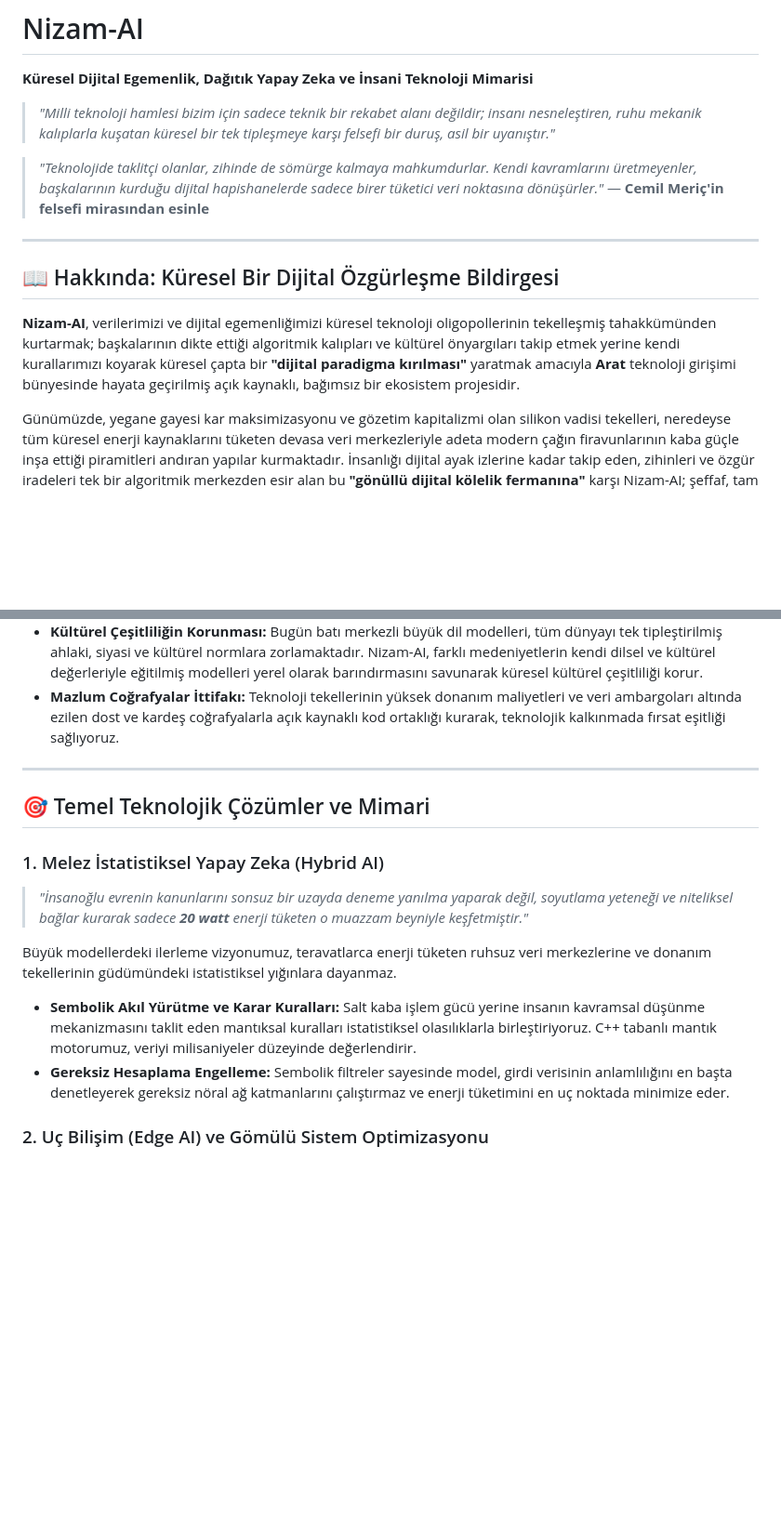
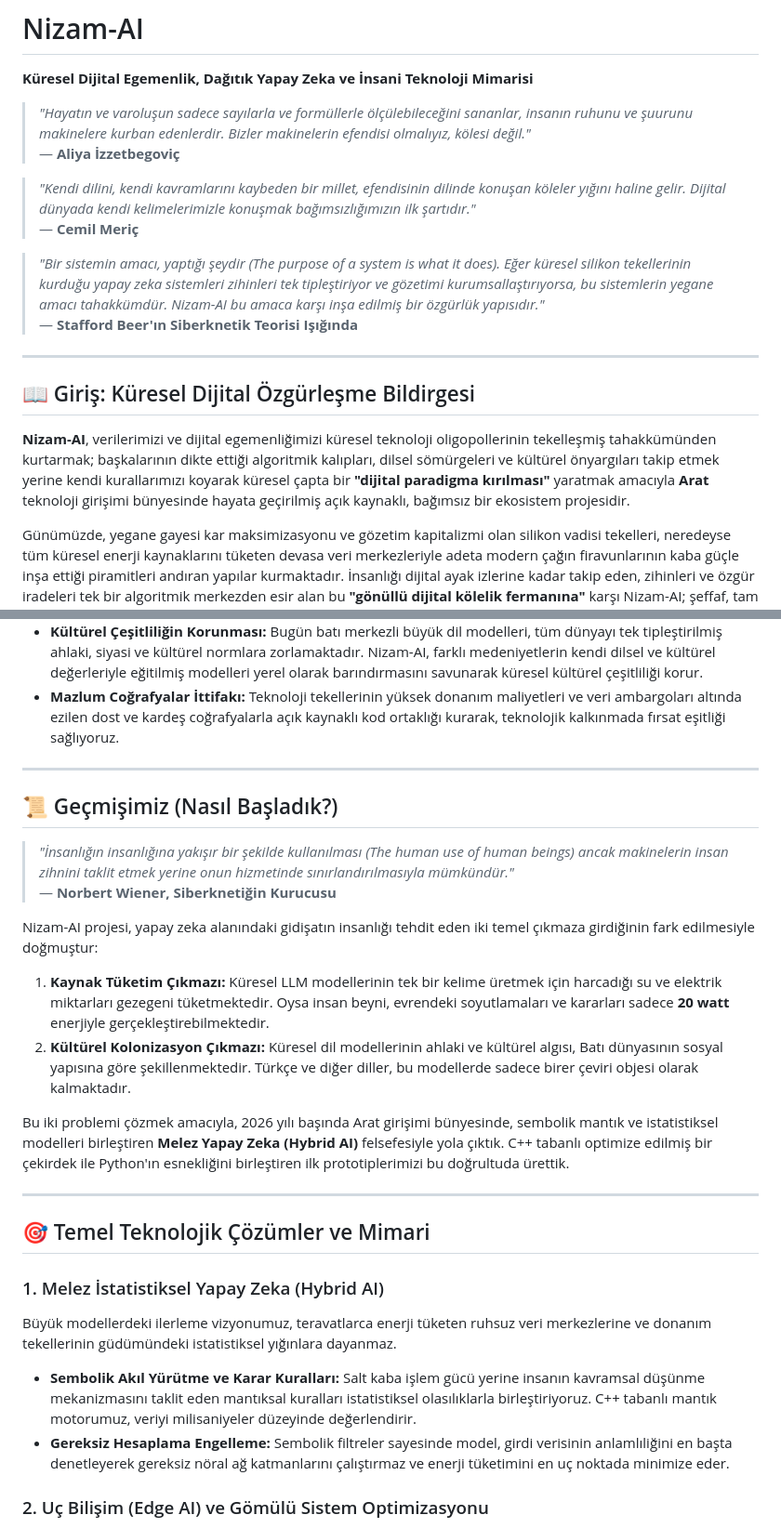
Before and after one commit to arch-yunus/Nizam-AI, a Markdown page: README.md, 2 parts joined by grey strips. Shown at 93% size. Drawn GitHub-style; blank space fills up the shorter version.

```diff
--- a/README.md
+++ b/README.md
@@ -2,16 +2,20 @@
 
 **Küresel Dijital Egemenlik, Dağıtık Yapay Zeka ve İnsani Teknoloji Mimarisi**
 
-> *"Milli teknoloji hamlesi bizim için sadece teknik bir rekabet alanı değildir; insanı nesneleştiren, ruhu mekanik kalıplarla kuşatan küresel bir tek tipleşmeye karşı felsefi bir duruş, asil bir uyanıştır."*
+> *"Hayatın ve varoluşun sadece sayılarla ve formüllerle ölçülebileceğini sananlar, insanın ruhunu ve şuurunu makinelere kurban edenlerdir. Bizler makinelerin efendisi olmalıyız, kölesi değil."*
+> — **Aliya İzzetbegoviç**
 
-> *"Teknolojide taklitçi olanlar, zihinde de sömürge kalmaya mahkumdurlar. Kendi kavramlarını üretmeyenler, başkalarının kurduğu dijital hapishanelerde sadece birer tüketici veri noktasına dönüşürler."*
-> — **Cemil Meriç'in felsefi mirasından esinle**
+> *"Kendi dilini, kendi kavramlarını kaybeden bir millet, efendisinin dilinde konuşan köleler yığını haline gelir. Dijital dünyada kendi kelimelerimizle konuşmak bağımsızlığımızın ilk şartıdır."*
+> — **Cemil Meriç**
+
+> *"Bir sistemin amacı, yaptığı şeydir (The purpose of a system is what it does). Eğer küresel silikon tekellerinin kurduğu yapay zeka sistemleri zihinleri tek tipleştiriyor ve gözetimi kurumsallaştırıyorsa, bu sistemlerin yegane amacı tahakkümdür. Nizam-AI bu amaca karşı inşa edilmiş bir özgürlük yapısıdır."*
+> — **Stafford Beer'ın Siberknetik Teorisi Işığında**
 
 ---
 
-## 📖 Hakkında: Küresel Bir Dijital Özgürleşme Bildirgesi
+## 📖 Giriş: Küresel Dijital Özgürleşme Bildirgesi
 
-**Nizam-AI**, verilerimizi ve dijital egemenliğimizi küresel teknoloji oligopollerinin tekelleşmiş tahakkümünden kurtarmak; başkalarının dikte ettiği algoritmik kalıpları ve kültürel önyargıları takip etmek yerine kendi kurallarımızı koyarak küresel çapta bir **"dijital paradigma kırılması"** yaratmak amacıyla **Arat** teknoloji girişimi bünyesinde hayata geçirilmiş açık kaynaklı, bağımsız bir ekosistem projesidir.
+**Nizam-AI**, verilerimizi ve dijital egemenliğimizi küresel teknoloji oligopollerinin tekelleşmiş tahakkümünden kurtarmak; başkalarının dikte ettiği algoritmik kalıpları, dilsel sömürgeleri ve kültürel önyargıları takip etmek yerine kendi kurallarımızı koyarak küresel çapta bir **"dijital paradigma kırılması"** yaratmak amacıyla **Arat** teknoloji girişimi bünyesinde hayata geçirilmiş açık kaynaklı, bağımsız bir ekosistem projesidir.
 
 Günümüzde, yegane gayesi kar maksimizasyonu ve gözetim kapitalizmi olan silikon vadisi tekelleri, neredeyse tüm küresel enerji kaynaklarını tüketen devasa veri merkezleriyle adeta modern çağın firavunlarının kaba güçle inşa ettiği piramitleri andıran yapılar kurmaktadır. İnsanlığı dijital ayak izlerine kadar takip eden, zihinleri ve özgür iradeleri tek bir algoritmik merkezden esir alan bu **"gönüllü dijital kölelik fermanına"** karşı Nizam-AI; şeffaf, tam denetlenebilir, gömülü sistemlerde dahi yüksek performansla çalışabilen, mahremiyeti sınırların içinde koruyan insan odaklı ve merkeziyetsiz bir mimari sunar.
 
@@ -33,15 +37,26 @@ Nizam-AI, sadece yerel bir teknoloji hamlesi değil, aynı zamanda küresel düz
 
 ---
 
+## 📜 Geçmişimiz (Nasıl Başladık?)
+
+> *"İnsanlığın insanlığına yakışır bir şekilde kullanılması (The human use of human beings) ancak makinelerin insan zihnini taklit etmek yerine onun hizmetinde sınırlandırılmasıyla mümkündür."*
+> — **Norbert Wiener, Siberknetiğin Kurucusu**
+
+Nizam-AI projesi, yapay zeka alanındaki gidişatın insanlığı tehdit eden iki temel çıkmaza girdiğinin fark edilmesiyle doğmuştur:
+1. **Kaynak Tüketim Çıkmazı:** Küresel LLM modellerinin tek bir kelime üretmek için harcadığı su ve elektrik miktarları gezegeni tüketmektedir. Oysa insan beyni, evrendeki soyutlamaları ve kararları sadece **20 watt** enerjiyle gerçekleştirebilmektedir.
+2. **Kültürel Kolonizasyon Çıkmazı:** Küresel dil modellerinin ahlaki ve kültürel algısı, Batı dünyasının sosyal yapısına göre şekillenmektedir. Türkçe ve diğer diller, bu modellerde sadece birer çeviri objesi olarak kalmaktadır.
+
+Bu iki problemi çözmek amacıyla, 2026 yılı başında Arat girişimi bünyesinde, sembolik mantık ve istatistiksel modelleri birleştiren **Melez Yapay Zeka (Hybrid AI)** felsefesiyle yola çıktık. C++ tabanlı optimize edilmiş bir çekirdek ile Python'ın esnekliğini birleştiren ilk prototiplerimizi bu doğrultuda ürettik.
+
+---
+
 ## 🎯 Temel Teknolojik Çözümler ve Mimari
 
 ### 1. Melez İstatistiksel Yapay Zeka (Hybrid AI)
 
-> *"İnsanoğlu evrenin kanunlarını sonsuz bir uzayda deneme yanılma yaparak değil, soyutlama yeteneği ve niteliksel bağlar kurarak sadece **20 watt** enerji tüketen o muazzam beyniyle keşfetmiştir."*
-
 Büyük modellerdeki ilerleme vizyonumuz, teravatlarca enerji tüketen ruhsuz veri merkezlerine ve donanım tekellerinin güdümündeki istatistiksel yığınlara dayanmaz.
 * **Sembolik Akıl Yürütme ve Karar Kuralları:** Salt kaba işlem gücü yerine insanın kavramsal düşünme mekanizmasını taklit eden mantıksal kuralları istatistiksel olasılıklarla birleştiriyoruz. C++ tabanlı mantık motorumuz, veriyi milisaniyeler düzeyinde değerlendirir.
-* **Gereksiz Hesaplama Engelleme:** Sembolik filtreler sayesinde model, girdi verisinin anlamlılığını en başta denetleyerek gereksiz nöral ağ katmanlarını çalıştırmaz ve enerji tüketimini en uç noktada minimize eder.
+* **Gereksiz Hesaplama Engelleme:** Sembolik filtreler sayesinde model, girdi verisinin anlamlıliğini en başta denetleyerek gereksiz nöral ağ katmanlarını çalıştırmaz ve enerji tüketimini en uç noktada minimize eder.
 
 ### 2. Uç Bilişim (Edge AI) ve Gömülü Sistem Optimizasyonu
 
```
Also changed, not shown: other parts of README.md (+58 -8 lines).
